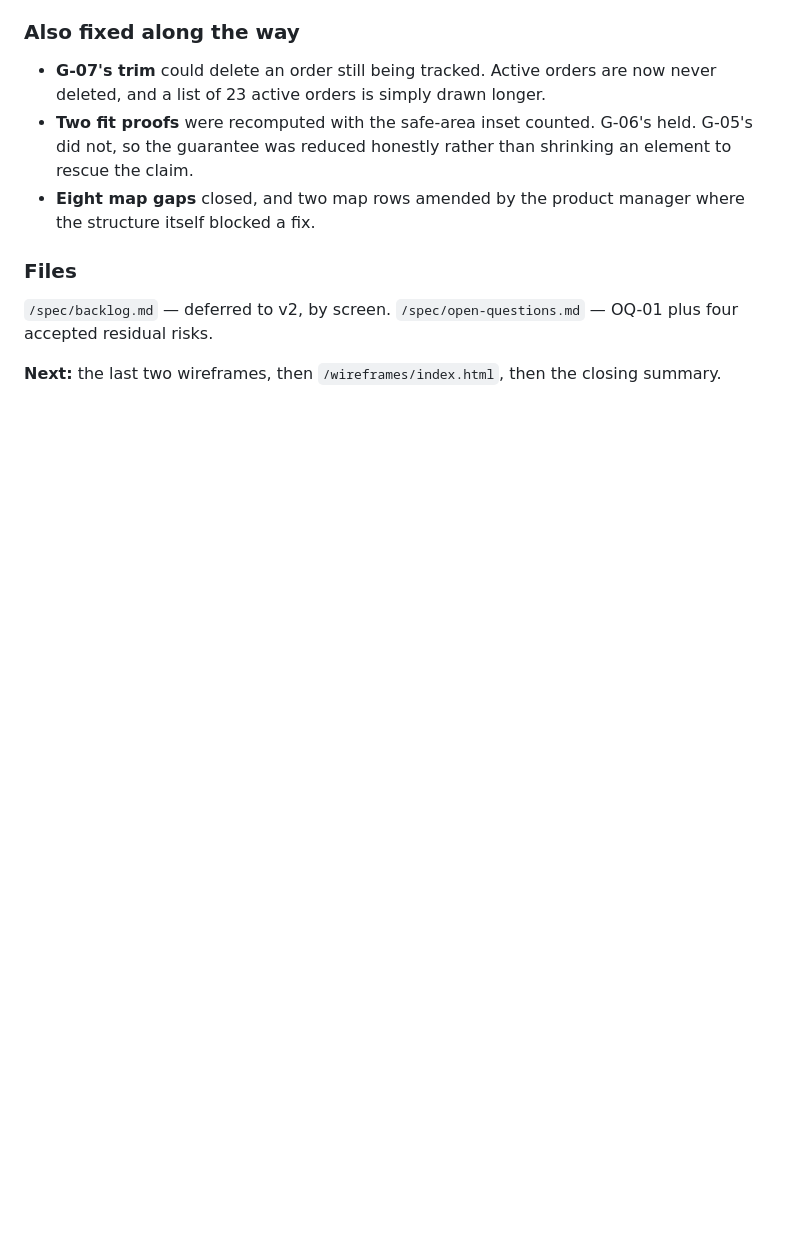
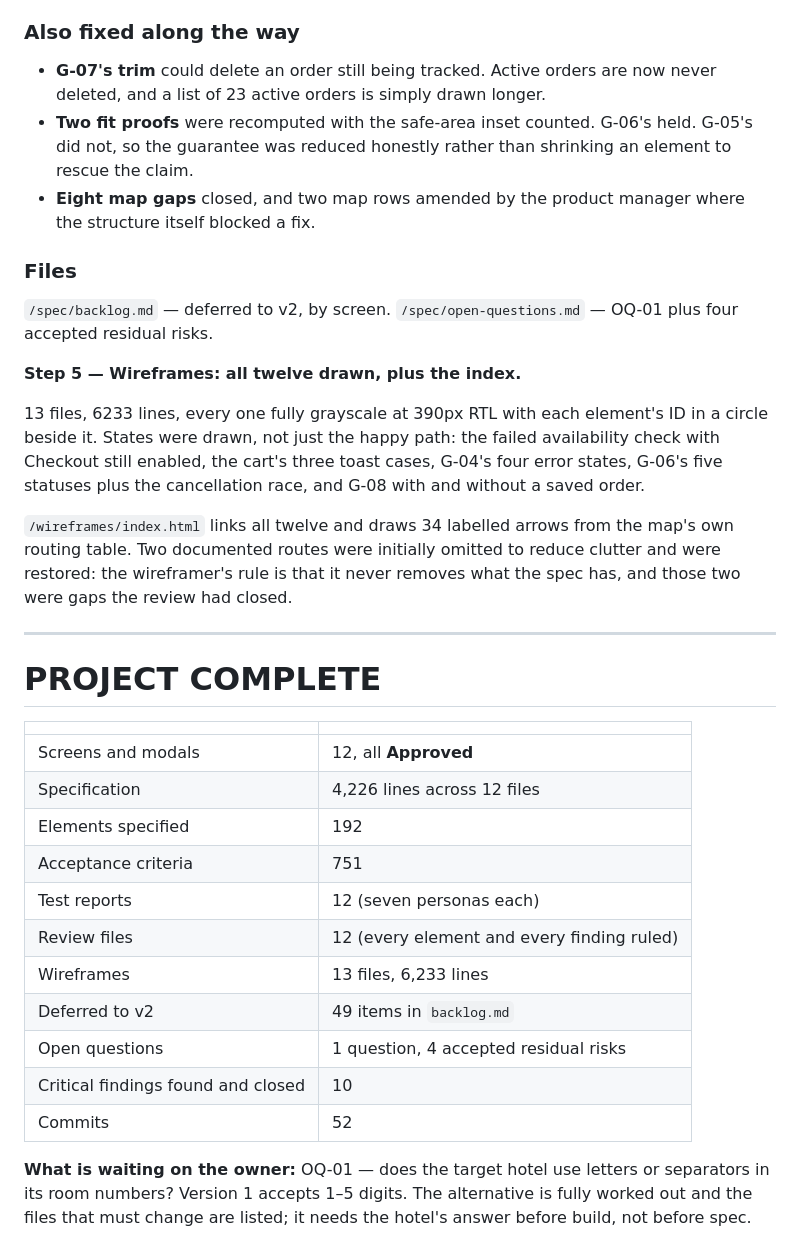
Before and after one commit to hmbu/Purely, a Markdown page: PROGRESS.md, the part around the change. Rendered like a GitHub page; blank space fills up the shorter version.

Commit message:
Close PROGRESS: the specification is complete
Twelve screens approved, 192 elements, 751 acceptance criteria, 12
test reports, 12 review files and 13 wireframes. 49 items deferred to
v2 and one question left open for the hotel to answer.

Co-Authored-By: Claude Opus 5 <noreply@anthropic.com>
Claude-Session: https://claude.ai/code/session_01XUDBpSHyczWbH7yBMpG3An

```diff
--- a/PROGRESS.md
+++ b/PROGRESS.md
@@ -157,5 +157,38 @@ a state — never by building new machinery.
 `/spec/backlog.md` — deferred to v2, by screen.
 `/spec/open-questions.md` — OQ-01 plus four accepted residual risks.
 
-**Next:** the last two wireframes, then `/wireframes/index.html`, then the
-closing summary.
+**Step 5 — Wireframes: all twelve drawn, plus the index.**
+
+13 files, 6233 lines, every one fully grayscale at 390px RTL with each
+element's ID in a circle beside it. States were drawn, not just the happy
+path: the failed availability check with Checkout still enabled, the cart's
+three toast cases, G-04's four error states, G-06's five statuses plus the
+cancellation race, and G-08 with and without a saved order.
+
+`/wireframes/index.html` links all twelve and draws 34 labelled arrows from
+the map's own routing table. Two documented routes were initially omitted to
+reduce clutter and were restored: the wireframer's rule is that it never
+removes what the spec has, and those two were gaps the review had closed.
+
+---
+
+# PROJECT COMPLETE
+
+| | |
+|---|---|
+| Screens and modals | 12, all **Approved** |
+| Specification | 4,226 lines across 12 files |
+| Elements specified | 192 |
+| Acceptance criteria | 751 |
+| Test reports | 12 (seven personas each) |
+| Review files | 12 (every element and every finding ruled) |
+| Wireframes | 13 files, 6,233 lines |
+| Deferred to v2 | 49 items in `backlog.md` |
+| Open questions | 1 question, 4 accepted residual risks |
+| Critical findings found and closed | 10 |
+| Commits | 52 |
+
+**What is waiting on the owner:** OQ-01 — does the target hotel use letters or
+separators in its room numbers? Version 1 accepts 1–5 digits. The alternative
+is fully worked out and the files that must change are listed; it needs the
+hotel's answer before build, not before spec.
```
